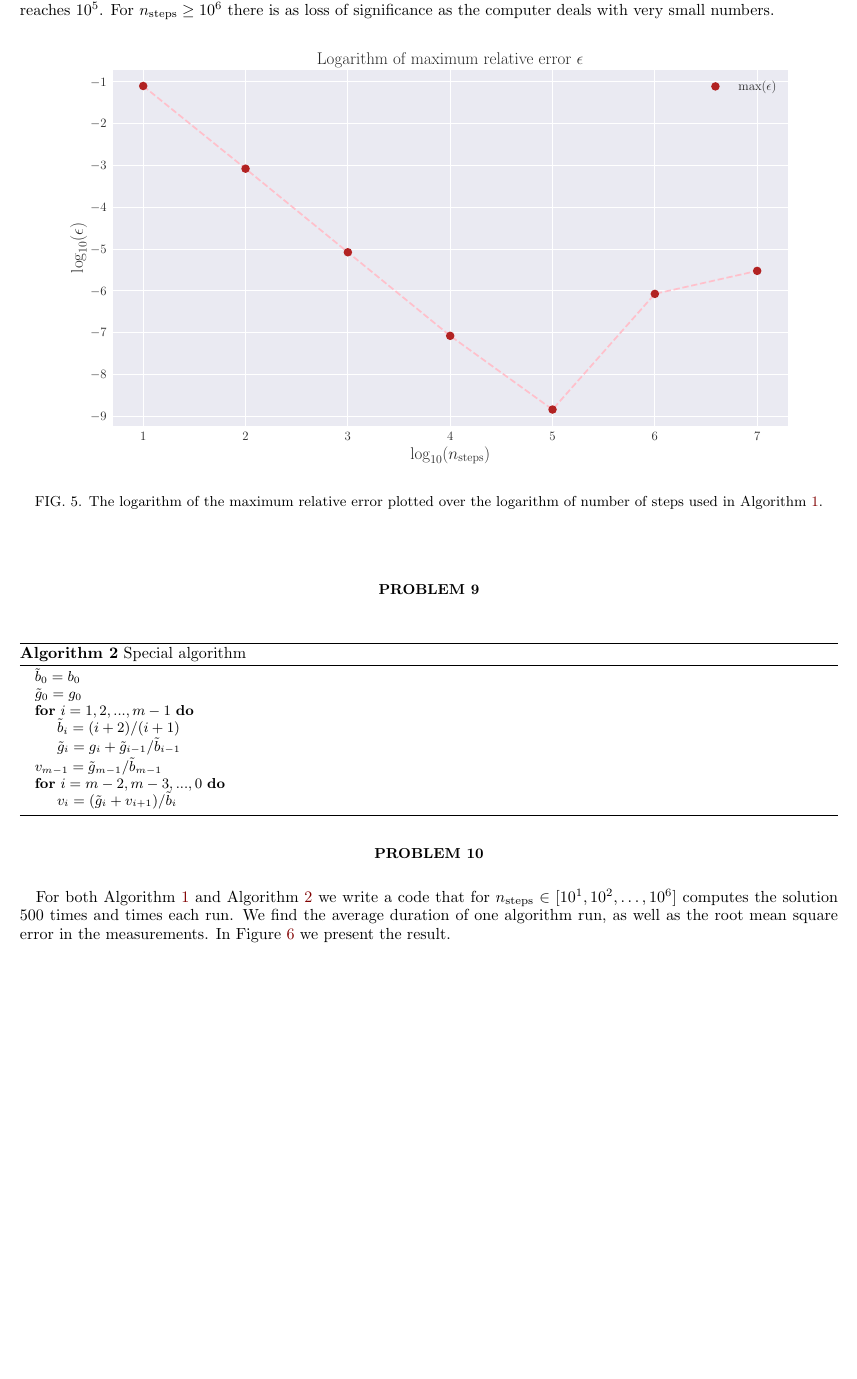
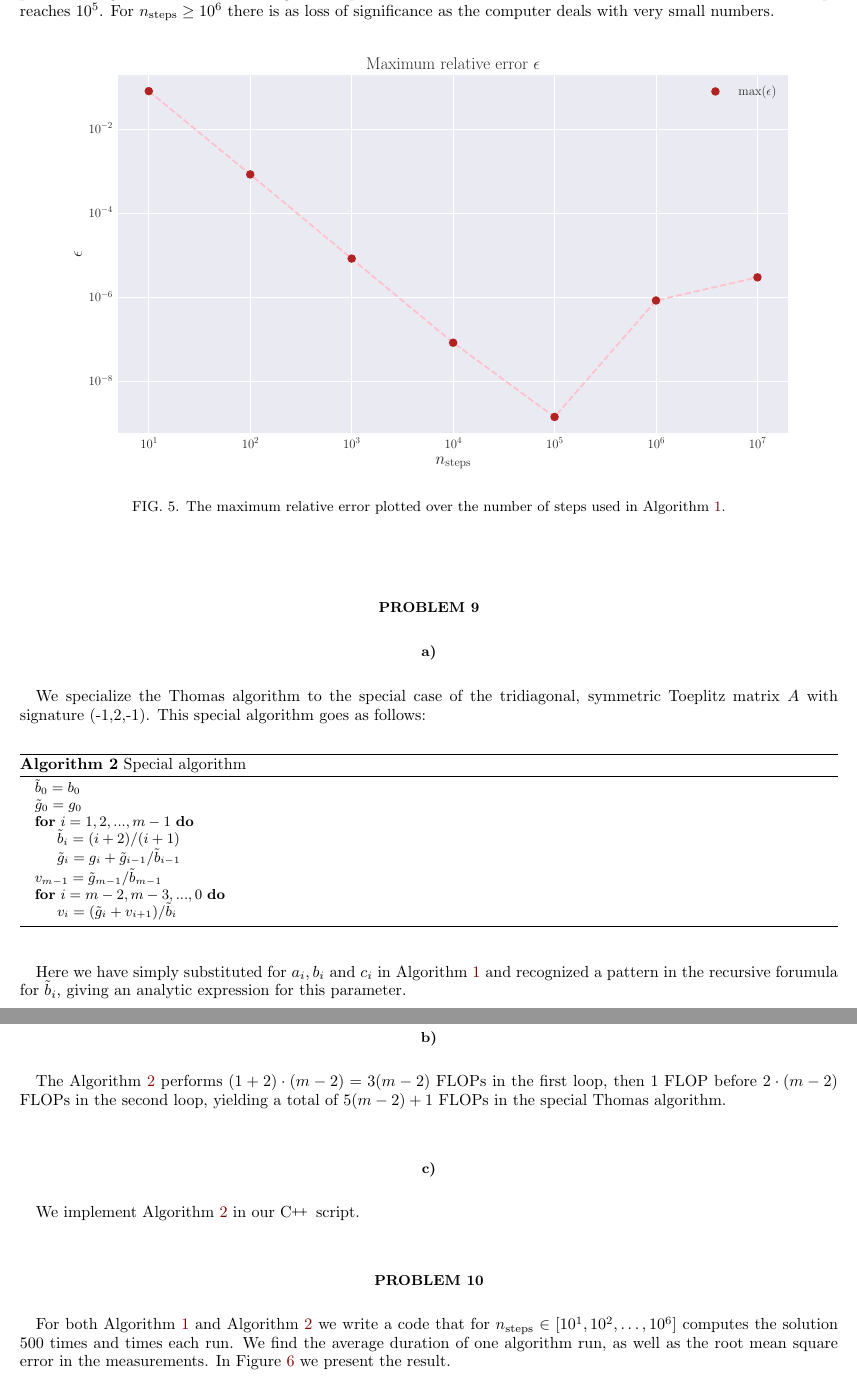
Before and after one commit to Vikenes/FYS4150, a LaTeX paper (project1/latex/project1_FYS4150.tex): part of page 6 of 8 before the commit and two parts of pages 6 and 7 of 9 after it, the two joined at a grey line, cut so that both start at the same text, the shorter picture padded with empty space. Compiled offline with pdfLaTeX; a LaTeX package or settings file that is missing is left out.

Commit message:
Report work: p9

```diff
--- a/project1/latex/project1_FYS4150.tex
+++ b/project1/latex/project1_FYS4150.tex
@@ -32,6 +32,9 @@
 \newcommand{\Sec}[1]{section \ref{sec:#1}}
 \newcommand{\Algo}[1]{Algorithm \ref{algo:#1}}
 
+%C++
+\newcommand{\CC}{C\nolinebreak\hspace{-.05em}\raisebox{.4ex}{\tiny\bf +}\nolinebreak\hspace{-.10em}\raisebox{.4ex}{\tiny\bf +}}
+
 \usetikzlibrary{quantikz}
 % defines the color of hyperref objects
 % Blending two colors:  blue!80!black  =  80% blue and 20% black
@@ -41,7 +44,7 @@ linkcolor={red!50!black},
 citecolor={blue!50!black},
 urlcolor={blue!80!black}}
 
-\graphicspath{{../output/plots/old/}} % path for figures
+\graphicspath{{../output/plots/}} % path for figures
 
 \begin{document}
 
@@ -275,10 +278,14 @@ We compute solutions for $n_\text{steps}\in[10^1, 10^2, \dots, 10^7]$ and find t
 \begin{figure}[h!]
     \centering
     \includegraphics[width=0.9\textwidth]{max_relative_error.pdf}
-    \caption{The logarithm of the maximum relative error plotted over the logarithm of number of steps used in \Algo{p6_general_algorithm}.}\label{fig:p8_max_rel_err}
+    \caption{The maximum relative error plotted over the number of steps used in \Algo{p6_general_algorithm}.}\label{fig:p8_max_rel_err}
 \end{figure}
 
 \section*{Problem 9}
+
+\subsection*{a)}
+
+We specialize the Thomas algorithm to the special case of the tridiagonal, symmetric Toeplitz matrix $A$ with signature (-1,2,-1). This special algorithm goes as follows:
 
 \begin{algorithm}[H]
     \caption{Special algorithm}\label{algo:p9_special_algorithm}
@@ -295,6 +302,17 @@ We compute solutions for $n_\text{steps}\in[10^1, 10^2, \dots, 10^7]$ and find t
         \EndFor
     \end{algorithmic}
 \end{algorithm}
+
+Here we have simply substituted for $a_i, b_i$ and $c_i$ in \Algo{p6_general_algorithm} and recognized a pattern in the recursive forumula for $\tilde{b}_i$, giving an analytic expression for this parameter.
+
+
+\subsection*{b)}
+
+The \Algo{p9_special_algorithm} performs $(1+2)\cdot (m-2) = 3(m-2)$ FLOPs in the first loop, then $1$ FLOP before $2 \cdot (m-2)$ FLOPs in the second loop, yielding a total of $5(m-2)+1$ FLOPs in the special Thomas algorithm.
+
+\subsection*{c)}
+
+We implement \Algo{p9_special_algorithm} in our \CC\, script.
 
 \section*{Problem 10}
 
```
Also changed, not shown: project1/latex/project1_FYS4150.tex (4 more changed lines).
